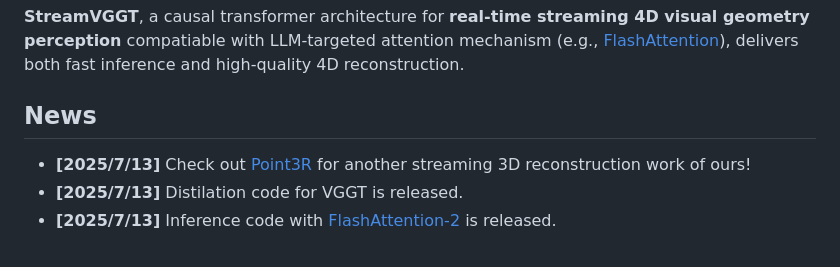
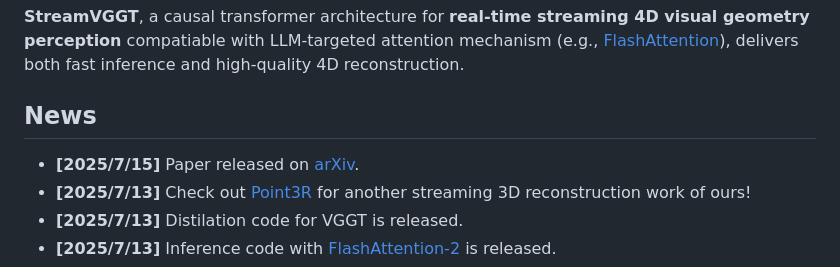
Before and after one commit to wzzheng/StreamVGGT, a Markdown page: README.md, the part around the change. GitHub-like rendering.

```diff
--- a/README.md
+++ b/README.md
@@ -15,6 +15,7 @@
 
 ## News
 
+- **[2025/7/15]** Paper released on [arXiv](https://arxiv.org/abs/2507.11539).
 - **[2025/7/13]** Check out [Point3R](https://github.com/YkiWu/Point3R) for another streaming 3D reconstruction work of ours!
 - **[2025/7/13]** Distilation code for VGGT is released.
 - **[2025/7/13]** Inference code with [FlashAttention-2](https://github.com/Dao-AILab/flash-attention) is released.
```
